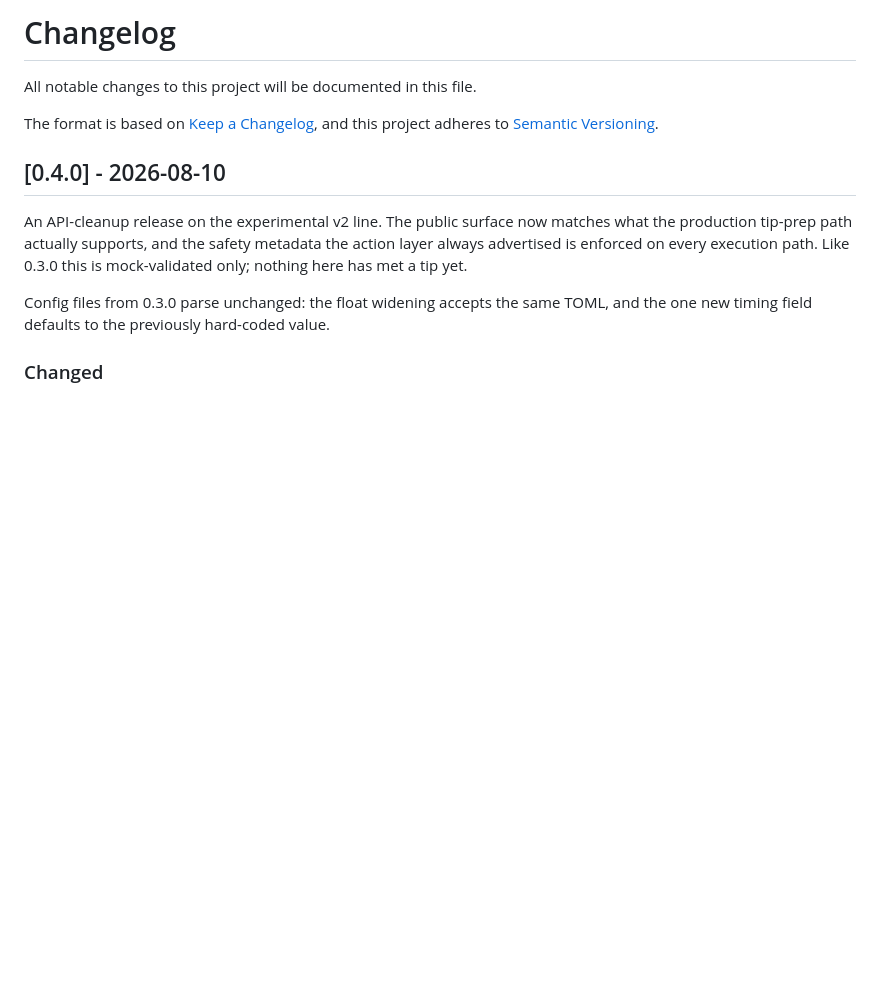
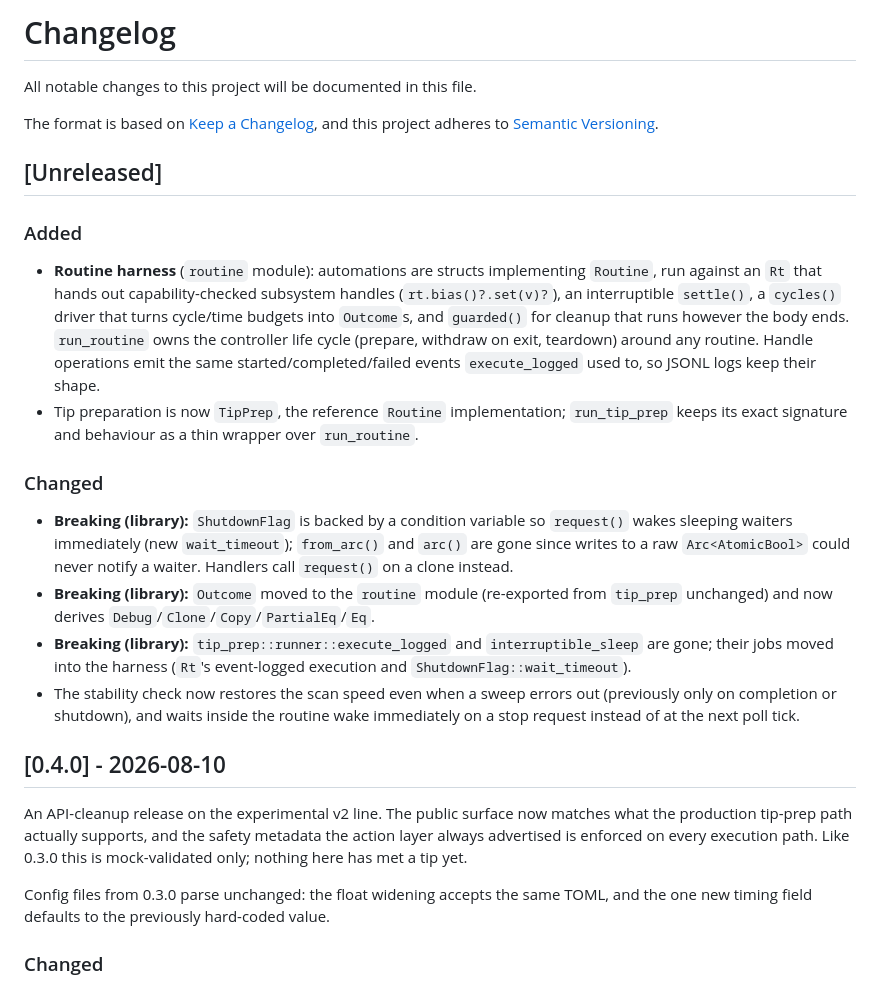
Before and after one commit to kronberger-droid/rusty-tip, a Markdown page: CHANGELOG.md, the part around the change. Rendered like a GitHub page; blank space fills up the shorter version.

```diff
--- a/CHANGELOG.md
+++ b/CHANGELOG.md
@@ -4,6 +4,41 @@ All notable changes to this project will be documented in this file.
 
 The format is based on [Keep a Changelog](https://keepachangelog.com/en/1.1.0/),
 and this project adheres to [Semantic Versioning](https://semver.org/spec/v2.0.0.html).
+
+## [Unreleased]
+
+### Added
+
+- **Routine harness** (`routine` module): automations are structs
+  implementing `Routine`, run against an `Rt` that hands out
+  capability-checked subsystem handles (`rt.bias()?.set(v)?`), an
+  interruptible `settle()`, a `cycles()` driver that turns cycle/time
+  budgets into `Outcome`s, and `guarded()` for cleanup that runs however
+  the body ends. `run_routine` owns the controller life cycle (prepare,
+  withdraw on exit, teardown) around any routine. Handle operations emit
+  the same started/completed/failed events `execute_logged` used to, so
+  JSONL logs keep their shape.
+- Tip preparation is now `TipPrep`, the reference `Routine`
+  implementation; `run_tip_prep` keeps its exact signature and behaviour
+  as a thin wrapper over `run_routine`.
+
+### Changed
+
+- **Breaking (library):** `ShutdownFlag` is backed by a condition variable
+  so `request()` wakes sleeping waiters immediately (new `wait_timeout`);
+  `from_arc()` and `arc()` are gone since writes to a raw
+  `Arc<AtomicBool>` could never notify a waiter. Handlers call
+  `request()` on a clone instead.
+- **Breaking (library):** `Outcome` moved to the `routine` module
+  (re-exported from `tip_prep` unchanged) and now derives
+  `Debug`/`Clone`/`Copy`/`PartialEq`/`Eq`.
+- **Breaking (library):** `tip_prep::runner::execute_logged` and
+  `interruptible_sleep` are gone; their jobs moved into the harness
+  (`Rt`'s event-logged execution and `ShutdownFlag::wait_timeout`).
+- The stability check now restores the scan speed even when a sweep
+  errors out (previously only on completion or shutdown), and waits
+  inside the routine wake immediately on a stop request instead of at
+  the next poll tick.
 
 ## [0.4.0] - 2026-08-10
 
```
Also changed, not shown: docs/library.md (+85 -10 lines).
